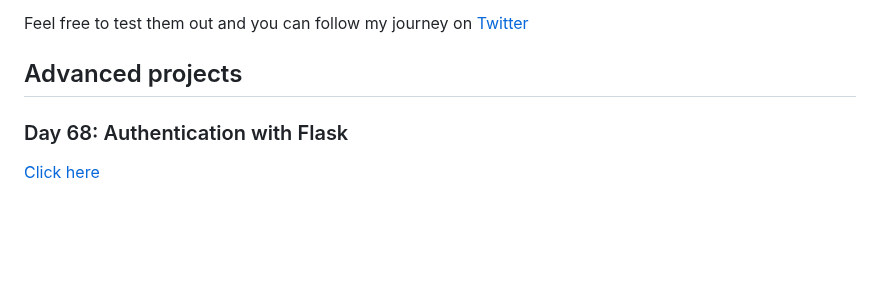
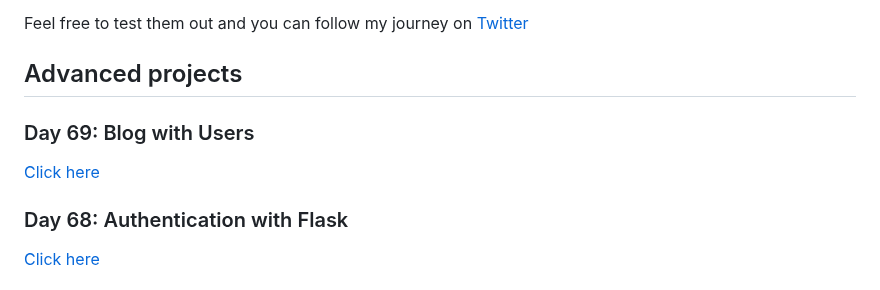
Before and after one commit to denisecodes/100-Days-of-Code-Python, a Markdown page: README.md, the part around the change. Rendered like a GitHub page; blank space fills up the shorter version.

```diff
--- a/README.md
+++ b/README.md
@@ -5,6 +5,9 @@ This is where I am keeping all the codes for my final projects from 100 Days of
 Feel free to test them out and you can follow my journey on [Twitter](https://twitter.com/denise_codes)
 
 ## Advanced projects
+
+### Day 69: Blog with Users
+[Click here](https://github.com/denisecodes/Day-69-Blog-with-Users)
 
 ### Day 68: Authentication with Flask
 [Click here](https://github.com/denisecodes/100-Days-of-Code-Python/tree/main/Day-68-Authentication-with-Flask)
```
